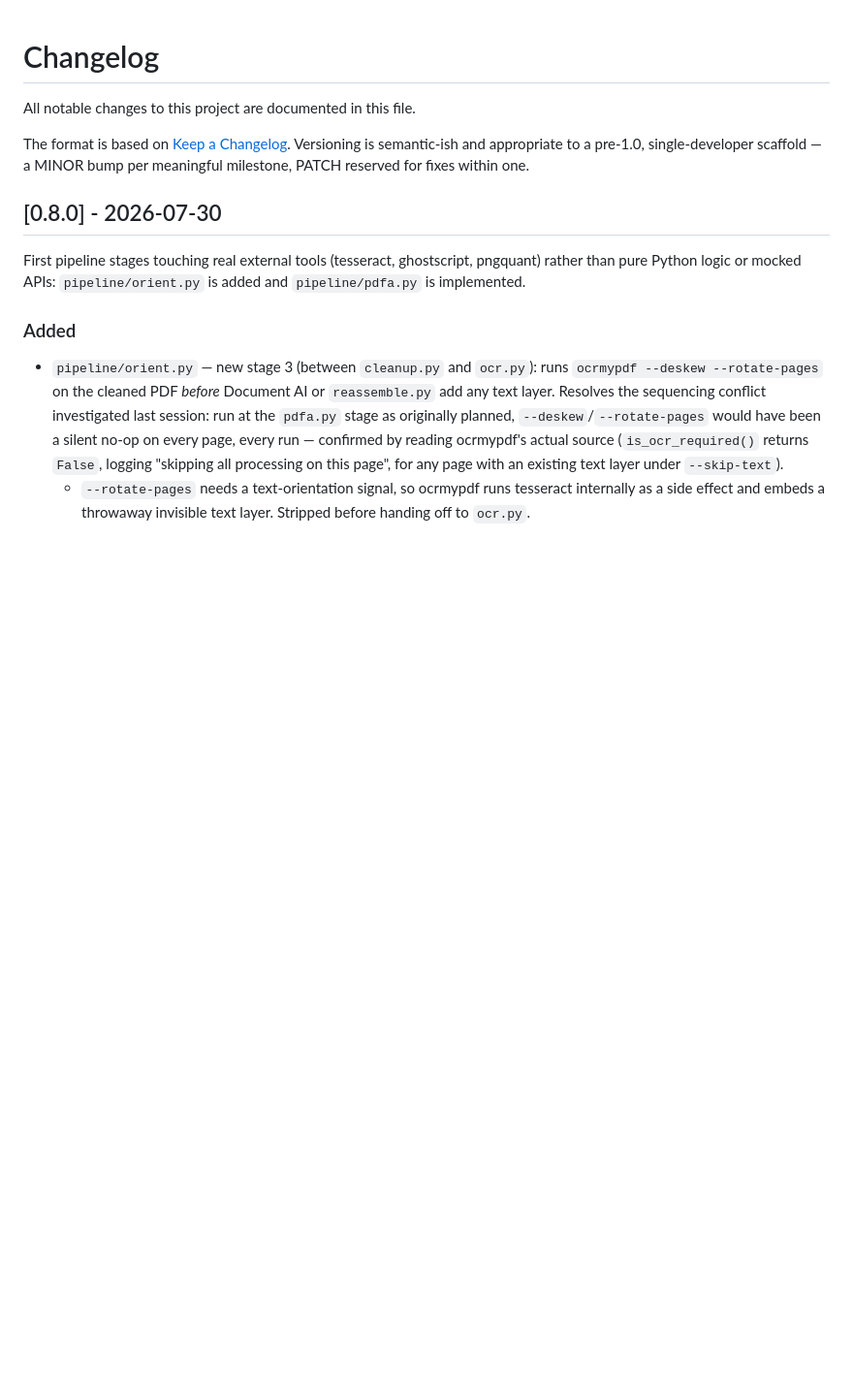
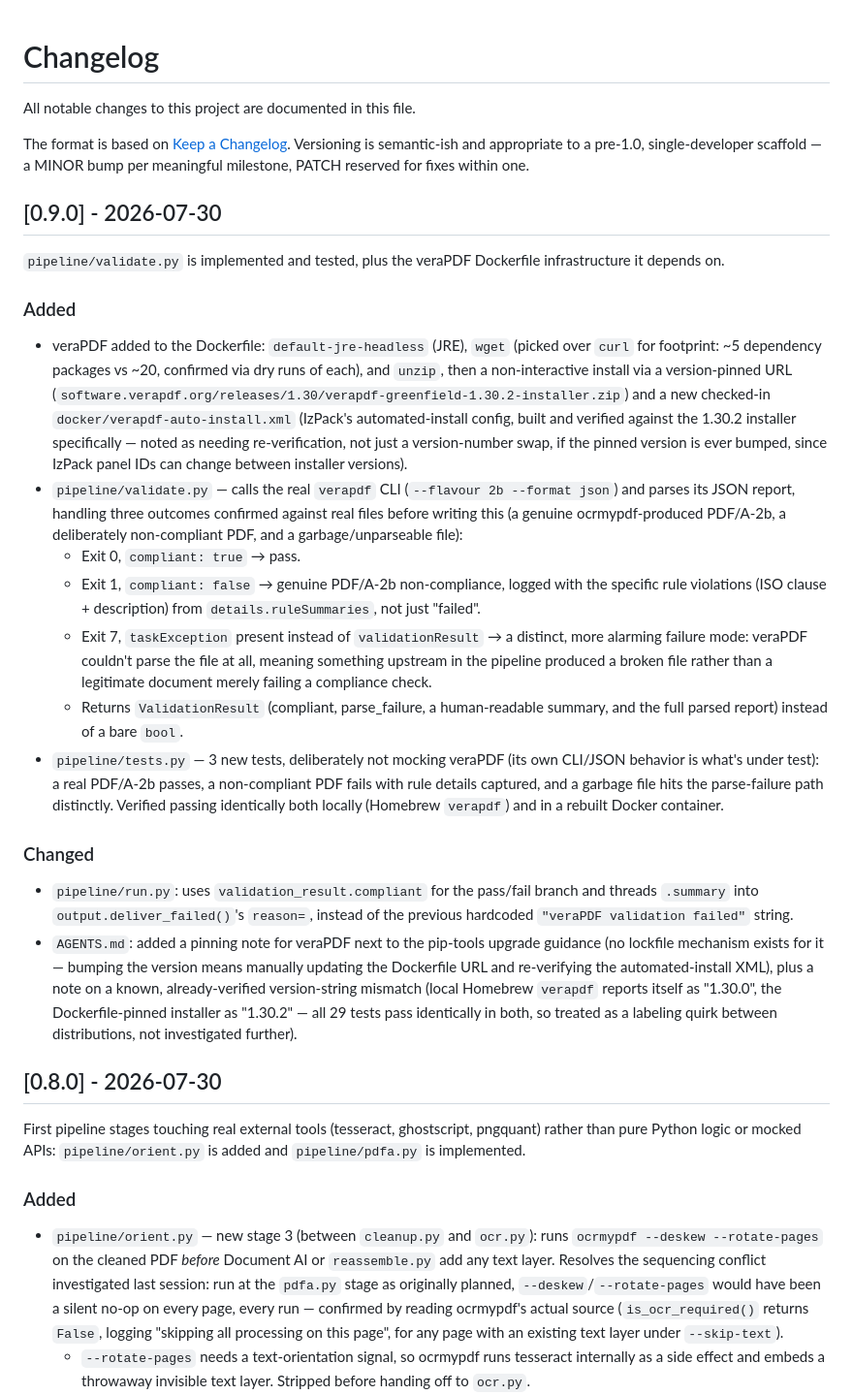
Before and after one commit to matthewmilesuk/paperless-ocr-pipeline, a Markdown page: CHANGELOG.md, the part around the change. Shown at 97% size. Rendered like a GitHub page; blank space fills up the shorter version.

Commit message:
docs: note veraPDF version-string mismatch, add v0.9.0 changelog entry
AGENTS.md: local (Homebrew) verapdf reports "1.30.0", the Dockerfile-
pinned installer reports "1.30.2" -- nominally the same release. All 29
tests pass identically in both environments, so this is noted as a
verified-benign labeling quirk between distributions rather than
investigated further, so it doesn't need re-chasing from scratch later.

CHANGELOG.md: records pipeline/validate.py plus the veraPDF Dockerfile
infrastructure it depends on, landed across c4845c7 and 68aed3b, which
shipped without a changelog entry at the time.

Co-Authored-By: Claude Sonnet 5 <noreply@anthropic.com>

```diff
--- a/CHANGELOG.md
+++ b/CHANGELOG.md
@@ -6,6 +6,60 @@ The format is based on [Keep a Changelog](https://keepachangelog.com/en/1.1.0/).
 Versioning is semantic-ish and appropriate to a pre-1.0, single-developer
 scaffold — a MINOR bump per meaningful milestone, PATCH reserved for fixes
 within one.
+
+## [0.9.0] - 2026-07-30
+
+`pipeline/validate.py` is implemented and tested, plus the veraPDF
+Dockerfile infrastructure it depends on.
+
+### Added
+- veraPDF added to the Dockerfile: `default-jre-headless` (JRE), `wget`
+  (picked over `curl` for footprint: ~5 dependency packages vs ~20,
+  confirmed via dry runs of each), and `unzip`, then a non-interactive
+  install via a version-pinned URL
+  (`software.verapdf.org/releases/1.30/verapdf-greenfield-1.30.2-installer.zip`)
+  and a new checked-in `docker/verapdf-auto-install.xml` (IzPack's
+  automated-install config, built and verified against the 1.30.2
+  installer specifically — noted as needing re-verification, not just a
+  version-number swap, if the pinned version is ever bumped, since
+  IzPack panel IDs can change between installer versions).
+- `pipeline/validate.py` — calls the real `verapdf` CLI (`--flavour 2b
+  --format json`) and parses its JSON report, handling three outcomes
+  confirmed against real files before writing this (a genuine
+  ocrmypdf-produced PDF/A-2b, a deliberately non-compliant PDF, and a
+  garbage/unparseable file):
+  - Exit 0, `compliant: true` → pass.
+  - Exit 1, `compliant: false` → genuine PDF/A-2b non-compliance, logged
+    with the specific rule violations (ISO clause + description) from
+    `details.ruleSummaries`, not just "failed".
+  - Exit 7, `taskException` present instead of `validationResult` → a
+    distinct, more alarming failure mode: veraPDF couldn't parse the
+    file at all, meaning something upstream in the pipeline produced a
+    broken file rather than a legitimate document merely failing a
+    compliance check.
+  - Returns `ValidationResult` (compliant, parse_failure, a
+    human-readable summary, and the full parsed report) instead of a
+    bare `bool`.
+- `pipeline/tests.py` — 3 new tests, deliberately not mocking veraPDF
+  (its own CLI/JSON behavior is what's under test): a real PDF/A-2b
+  passes, a non-compliant PDF fails with rule details captured, and a
+  garbage file hits the parse-failure path distinctly. Verified passing
+  identically both locally (Homebrew `verapdf`) and in a rebuilt Docker
+  container.
+
+### Changed
+- `pipeline/run.py`: uses `validation_result.compliant` for the
+  pass/fail branch and threads `.summary` into
+  `output.deliver_failed()`'s `reason=`, instead of the previous
+  hardcoded `"veraPDF validation failed"` string.
+- `AGENTS.md`: added a pinning note for veraPDF next to the pip-tools
+  upgrade guidance (no lockfile mechanism exists for it — bumping the
+  version means manually updating the Dockerfile URL and re-verifying
+  the automated-install XML), plus a note on a known, already-verified
+  version-string mismatch (local Homebrew `verapdf` reports itself as
+  "1.30.0", the Dockerfile-pinned installer as "1.30.2" — all 29 tests
+  pass identically in both, so treated as a labeling quirk between
+  distributions, not investigated further).
 
 ## [0.8.0] - 2026-07-30
 
```
Also changed, not shown: AGENTS.md (+12 -0 lines).
